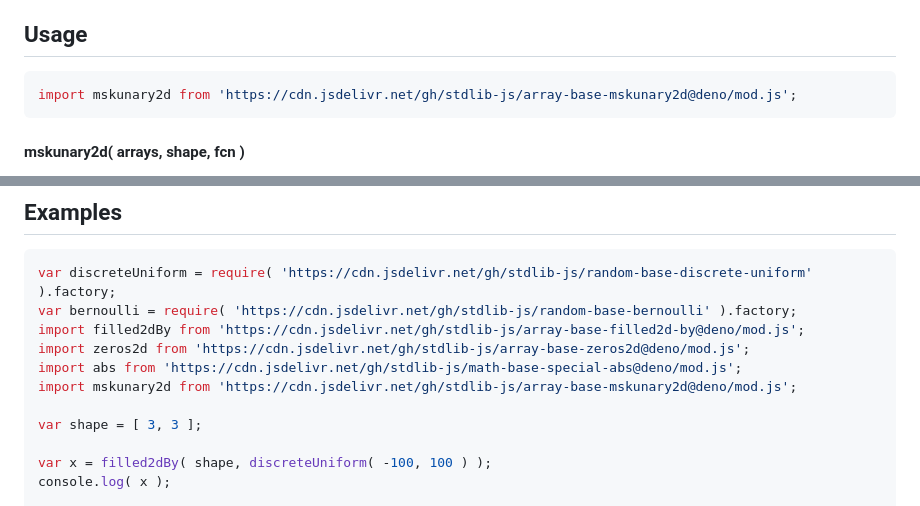
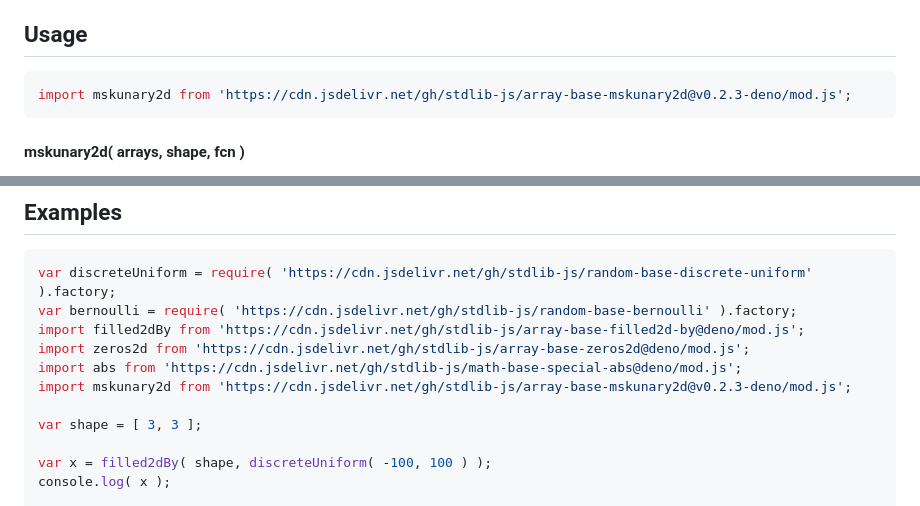
Before and after one commit to stdlib-js/array-base-mskunary2d, a Markdown page: README.md, 2 parts joined by grey strips. GitHub-like rendering.

Commit message:
Update README.md for Deno bundle v0.2.3

````diff
--- a/README.md
+++ b/README.md
@@ -48,7 +48,7 @@ limitations under the License.
 ## Usage
 
 ```javascript
-import mskunary2d from 'https://cdn.jsdelivr.net/gh/stdlib-js/array-base-mskunary2d@deno/mod.js';
+import mskunary2d from 'https://cdn.jsdelivr.net/gh/stdlib-js/array-base-mskunary2d@v0.2.3-deno/mod.js';
 ```
 
 #### mskunary2d( arrays, shape, fcn )
@@ -101,7 +101,7 @@ var bernoulli = require( 'https://cdn.jsdelivr.net/gh/stdlib-js/random-base-bern
 import filled2dBy from 'https://cdn.jsdelivr.net/gh/stdlib-js/array-base-filled2d-by@deno/mod.js';
 import zeros2d from 'https://cdn.jsdelivr.net/gh/stdlib-js/array-base-zeros2d@deno/mod.js';
 import abs from 'https://cdn.jsdelivr.net/gh/stdlib-js/math-base-special-abs@deno/mod.js';
-import mskunary2d from 'https://cdn.jsdelivr.net/gh/stdlib-js/array-base-mskunary2d@deno/mod.js';
+import mskunary2d from 'https://cdn.jsdelivr.net/gh/stdlib-js/array-base-mskunary2d@v0.2.3-deno/mod.js';
 
 var shape = [ 3, 3 ];
 
````
